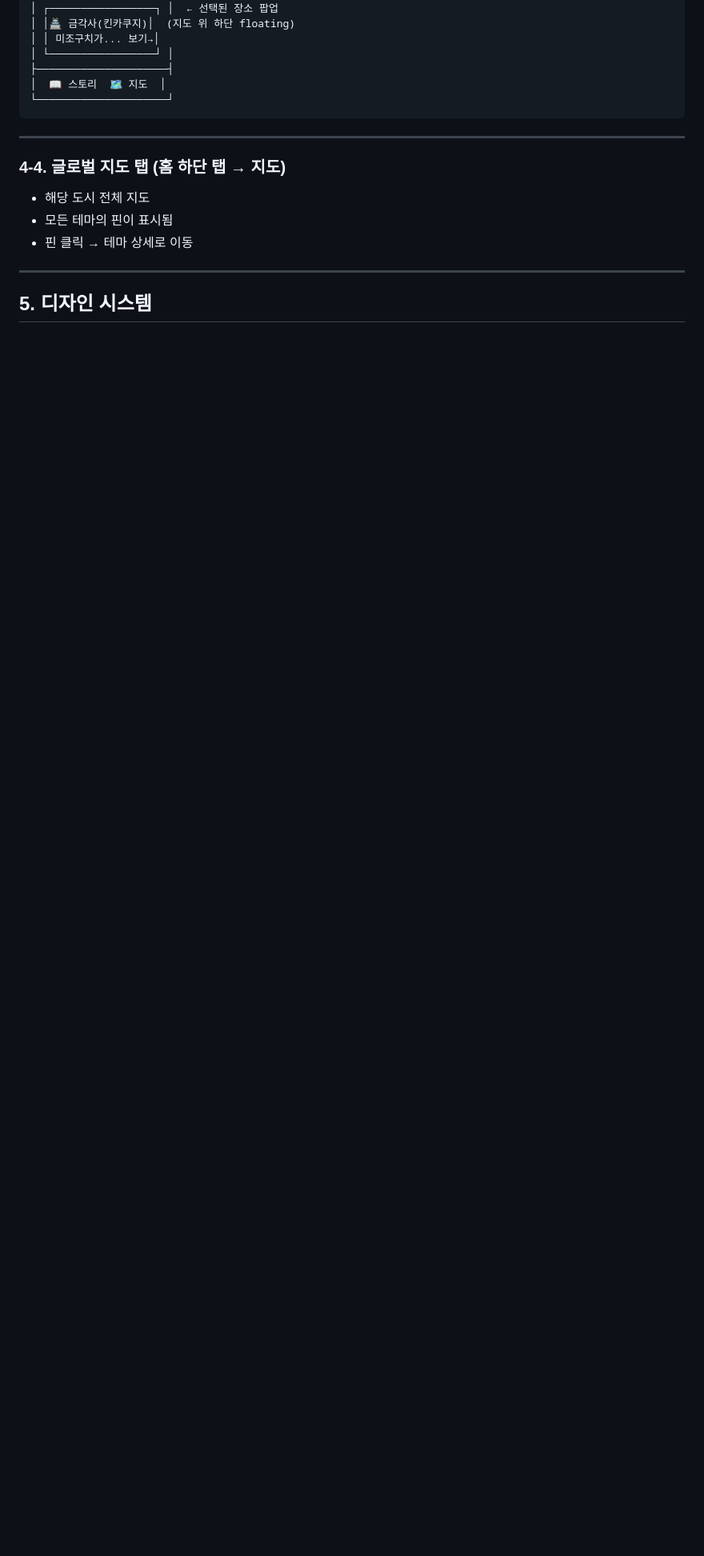
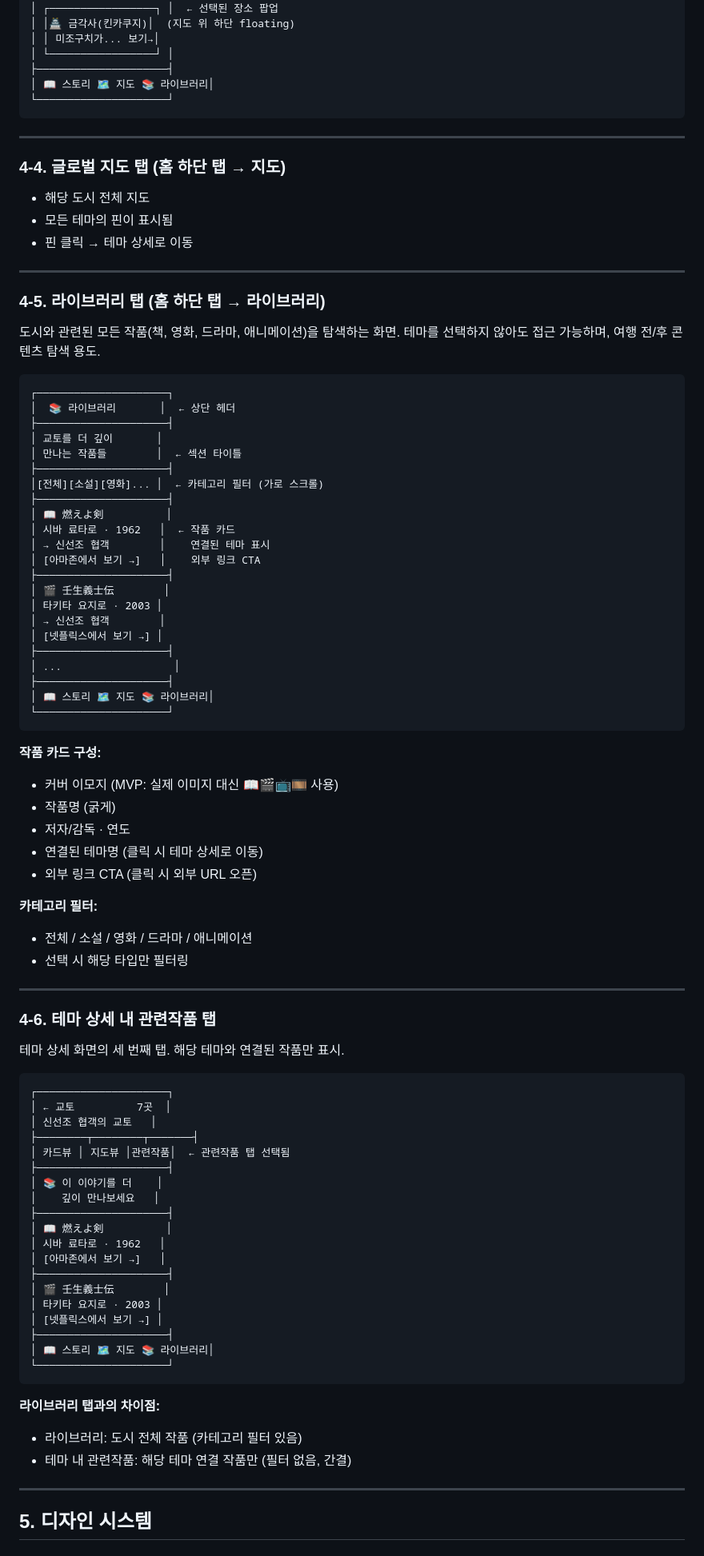
Before and after one commit to xzsewq-coder/citystorymap, a Markdown page: prd.md, the part around one of its changes. Shown at 80% size. Drawn GitHub-style; blank space fills up the shorter version.

Commit message:
feat: 라이브러리 탭 및 관련작품 기능 추가
- 하단 탭 바에 라이브러리 탭 추가 (스토리/지도/라이브러리)
- RelatedWork 데이터 모델 추가 (책, 영화, 드라마, 애니메이션)
- 라이브러리 탭 화면 설계 (전체 작품 + 카테고리 필터)
- 테마 상세 내 관련작품 탭 추가
- MVP 범위 업데이트

Co-Authored-By: Claude Opus 4.5 <noreply@anthropic.com>

````diff
--- a/prd.md
+++ b/prd.md
@@ -160,7 +170,7 @@
 │ │ 미조구치가... 보기→│
 │ └─────────────────┘ │
 ├─────────────────────┤
-│  📖 스토리  🗺️ 지도  │
+│ 📖 스토리 🗺️ 지도 📚 라이브러리│
 └─────────────────────┘
 ```
 
@@ -171,6 +181,81 @@
 - 해당 도시 전체 지도
 - 모든 테마의 핀이 표시됨
 - 핀 클릭 → 테마 상세로 이동
+
+---
+
+### 4-5. 라이브러리 탭 (홈 하단 탭 → 라이브러리)
+
+도시와 관련된 모든 작품(책, 영화, 드라마, 애니메이션)을 탐색하는 화면.
+테마를 선택하지 않아도 접근 가능하며, 여행 전/후 콘텐츠 탐색 용도.
+
+```
+┌─────────────────────┐
+│  📚 라이브러리       │  ← 상단 헤더
+├─────────────────────┤
+│ 교토를 더 깊이       │
+│ 만나는 작품들        │  ← 섹션 타이틀
+├─────────────────────┤
+│[전체][소설][영화]... │  ← 카테고리 필터 (가로 스크롤)
+├─────────────────────┤
+│ 📖 燃えよ剣          │
+│ 시바 료타로 · 1962   │  ← 작품 카드
+│ → 신선조 협객        │    연결된 테마 표시
+│ [아마존에서 보기 →]   │    외부 링크 CTA
+├─────────────────────┤
+│ 🎬 壬生義士伝        │
+│ 타키타 요지로 · 2003 │
+│ → 신선조 협객        │
+│ [넷플릭스에서 보기 →] │
+├─────────────────────┤
+│ ...                  │
+├─────────────────────┤
+│ 📖 스토리 🗺️ 지도 📚 라이브러리│
+└─────────────────────┘
+```
+
+**작품 카드 구성:**
+- 커버 이모지 (MVP: 실제 이미지 대신 📖🎬📺🎞️ 사용)
+- 작품명 (굵게)
+- 저자/감독 · 연도
+- 연결된 테마명 (클릭 시 테마 상세로 이동)
+- 외부 링크 CTA (클릭 시 외부 URL 오픈)
+
+**카테고리 필터:**
+- 전체 / 소설 / 영화 / 드라마 / 애니메이션
+- 선택 시 해당 타입만 필터링
+
+---
+
+### 4-6. 테마 상세 내 관련작품 탭
+
+테마 상세 화면의 세 번째 탭. 해당 테마와 연결된 작품만 표시.
+
+```
+┌─────────────────────┐
+│ ← 교토          7곳  │
+│ 신선조 협객의 교토   │
+├────────┬────────┬───────┤
+│ 카드뷰 │ 지도뷰 │관련작품│  ← 관련작품 탭 선택됨
+├─────────────────────┤
+│ 📚 이 이야기를 더    │
+│    깊이 만나보세요   │
+├─────────────────────┤
+│ 📖 燃えよ剣          │
+│ 시바 료타로 · 1962   │
+│ [아마존에서 보기 →]   │
+├─────────────────────┤
+│ 🎬 壬生義士伝        │
+│ 타키타 요지로 · 2003 │
+│ [넷플릭스에서 보기 →] │
+├─────────────────────┤
+│ 📖 스토리 🗺️ 지도 📚 라이브러리│
+└─────────────────────┘
+```
+
+**라이브러리 탭과의 차이점:**
+- 라이브러리: 도시 전체 작품 (카테고리 필터 있음)
+- 테마 내 관련작품: 해당 테마 연결 작품만 (필터 없음, 간결)
 
 ---
 
````
Also changed, not shown: other parts of prd.md (+19 -5 lines).
